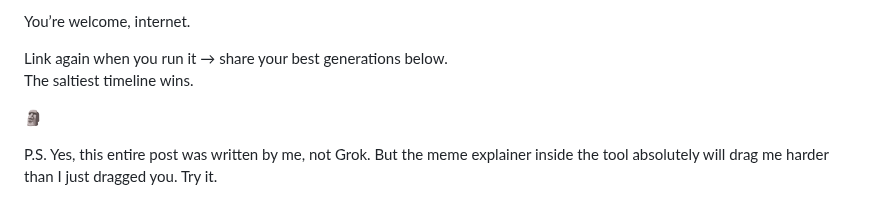
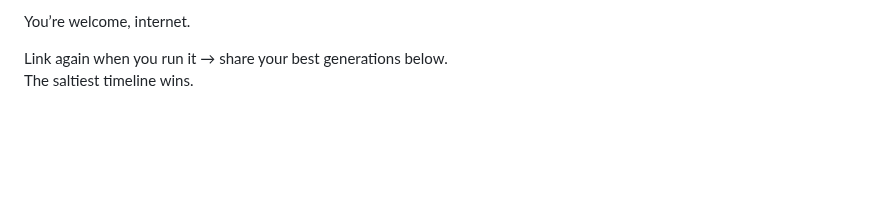
Before and after one commit to rod-trent/JunkDrawer, a Markdown page: meme explainer/readme.md, the part around the change. GitHub-like rendering; blank space fills up the shorter version.

Commit message:
Refactor readme.md for clarity and conciseness

```diff
--- a/meme explainer/readme.md
+++ b/meme explainer/readme.md
@@ -69,7 +69,3 @@ You’re welcome, internet.
 
 Link again when you run it → share your best generations below.
 The saltiest timeline wins.
-
-🗿
-
-P.S. Yes, this entire post was written by me, not Grok. But the meme explainer inside the tool absolutely will drag me harder than I just dragged you. Try it.
```
